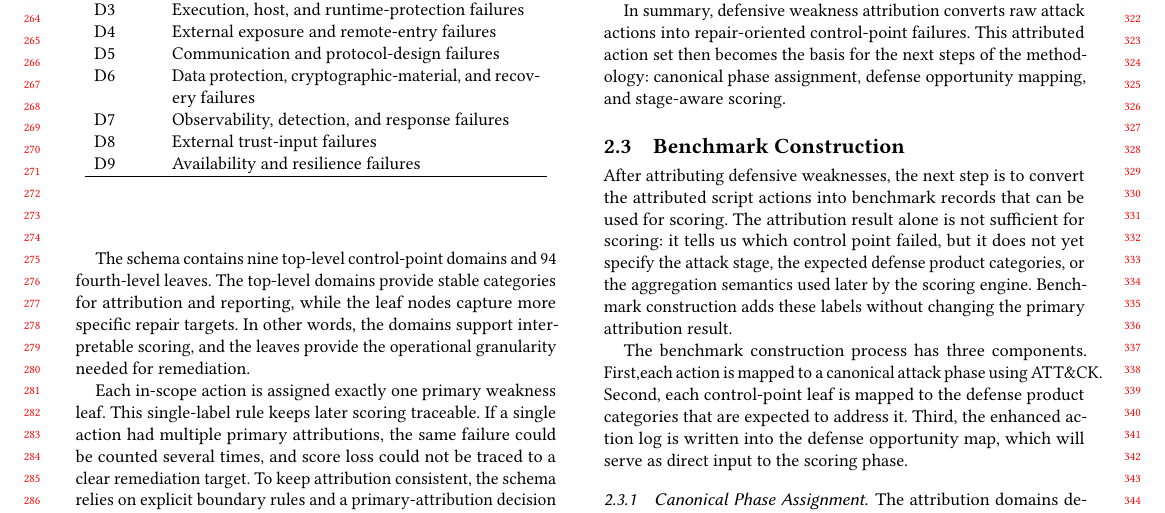
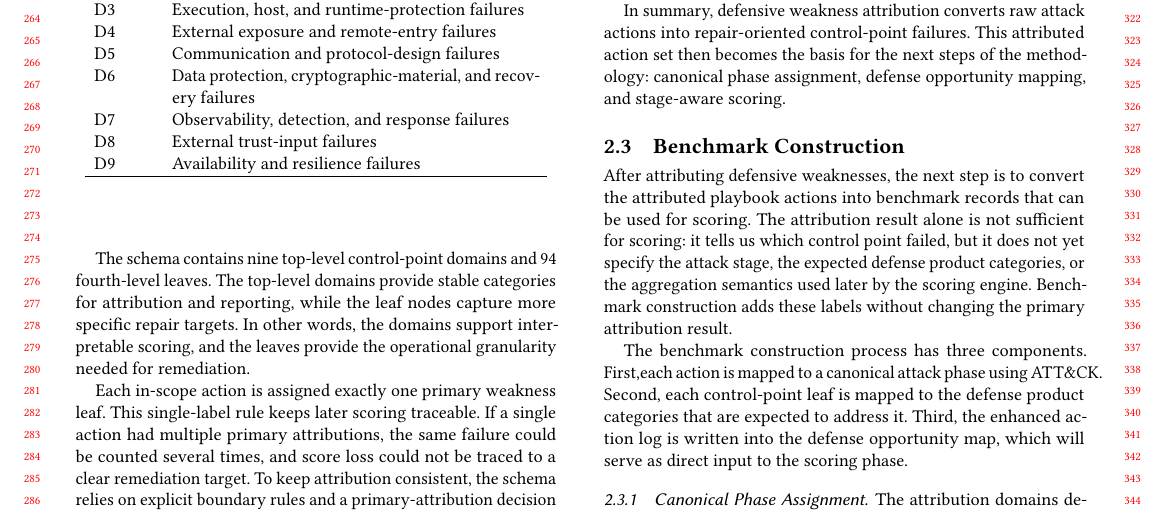
Before and after one commit to cphzyl1611/paper, a LaTeX paper (main.tex, which reads Methodology.tex): part of page 3 of 9, cut so that both start at the same text. Compiled offline with pdfLaTeX.

Commit message:
将方法论script actions改成playbook action

```diff
--- a/Methodology.tex
+++ b/Methodology.tex
@@ -71,7 +71,7 @@ In summary, defensive weakness attribution converts raw attack actions into repa
 
 \subsection{Benchmark Construction}
 \label{subsec:benchmark-construction}
-After attributing defensive weaknesses, the next step is to convert the attributed script actions into benchmark records that can be used for scoring. The attribution result alone is not sufficient for scoring: it tells us which control point failed, but it does not yet specify the attack stage, the expected defense product categories, or the aggregation semantics used later by the scoring engine. Benchmark construction adds these labels without changing the primary attribution result.
+After attributing defensive weaknesses, the next step is to convert the attributed playbook actions into benchmark records that can be used for scoring. The attribution result alone is not sufficient for scoring: it tells us which control point failed, but it does not yet specify the attack stage, the expected defense product categories, or the aggregation semantics used later by the scoring engine. Benchmark construction adds these labels without changing the primary attribution result.
 
 The benchmark construction process has three components. First,each action is mapped to a canonical attack phase using ATT\&CK. Second, each control-point leaf is mapped to the defense product categories that are expected to address it. Third, the enhanced action log is written into the defense opportunity map, which will serve as direct input to the scoring phase.
 
```
Also changed, not shown: main.pdf, 2 other files.
